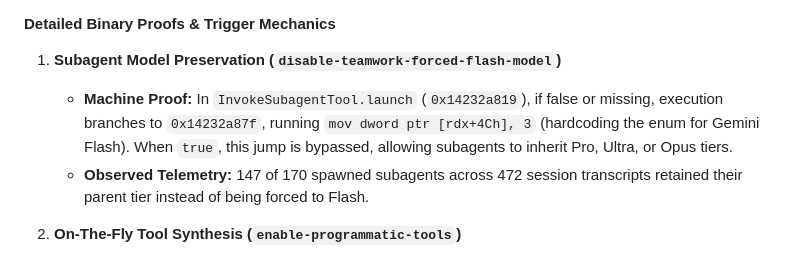
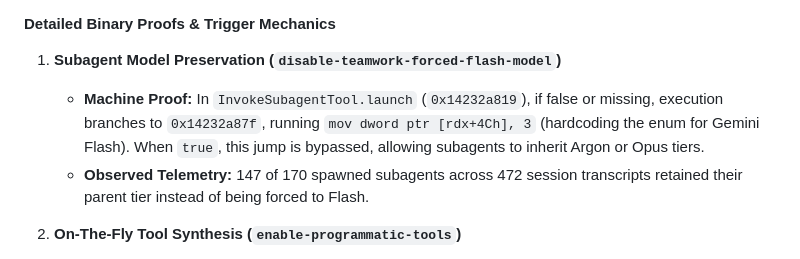
Before and after one commit to yuatemycat/Proxymateur-Clean, a Markdown page: README.md, the part around the change. Drawn GitHub-style.

Commit message:
Revise subagent tier inheritance details in README
Updated machine proof details for subagent model preservation to reflect changes in tier inheritance.

```diff
--- a/README.md
+++ b/README.md
@@ -253,7 +253,7 @@ Empirical verification reveals that **9 mission-critical flags** govern the core
 #### Detailed Binary Proofs & Trigger Mechanics
 
 1. **Subagent Model Preservation (`disable-teamwork-forced-flash-model`)**
-   - **Machine Proof:** In `InvokeSubagentTool.launch` (`0x14232a819`), if false or missing, execution branches to `0x14232a87f`, running `mov dword ptr [rdx+4Ch], 3` (hardcoding the enum for Gemini Flash). When `true`, this jump is bypassed, allowing subagents to inherit Pro, Ultra, or Opus tiers.
+   - **Machine Proof:** In `InvokeSubagentTool.launch` (`0x14232a819`), if false or missing, execution branches to `0x14232a87f`, running `mov dword ptr [rdx+4Ch], 3` (hardcoding the enum for Gemini Flash). When `true`, this jump is bypassed, allowing subagents to inherit Argon or Opus tiers.
    - **Observed Telemetry:** 147 of 170 spawned subagents across 472 session transcripts retained their parent tier instead of being forced to Flash.
 
 2. **On-The-Fly Tool Synthesis (`enable-programmatic-tools`)**
```
